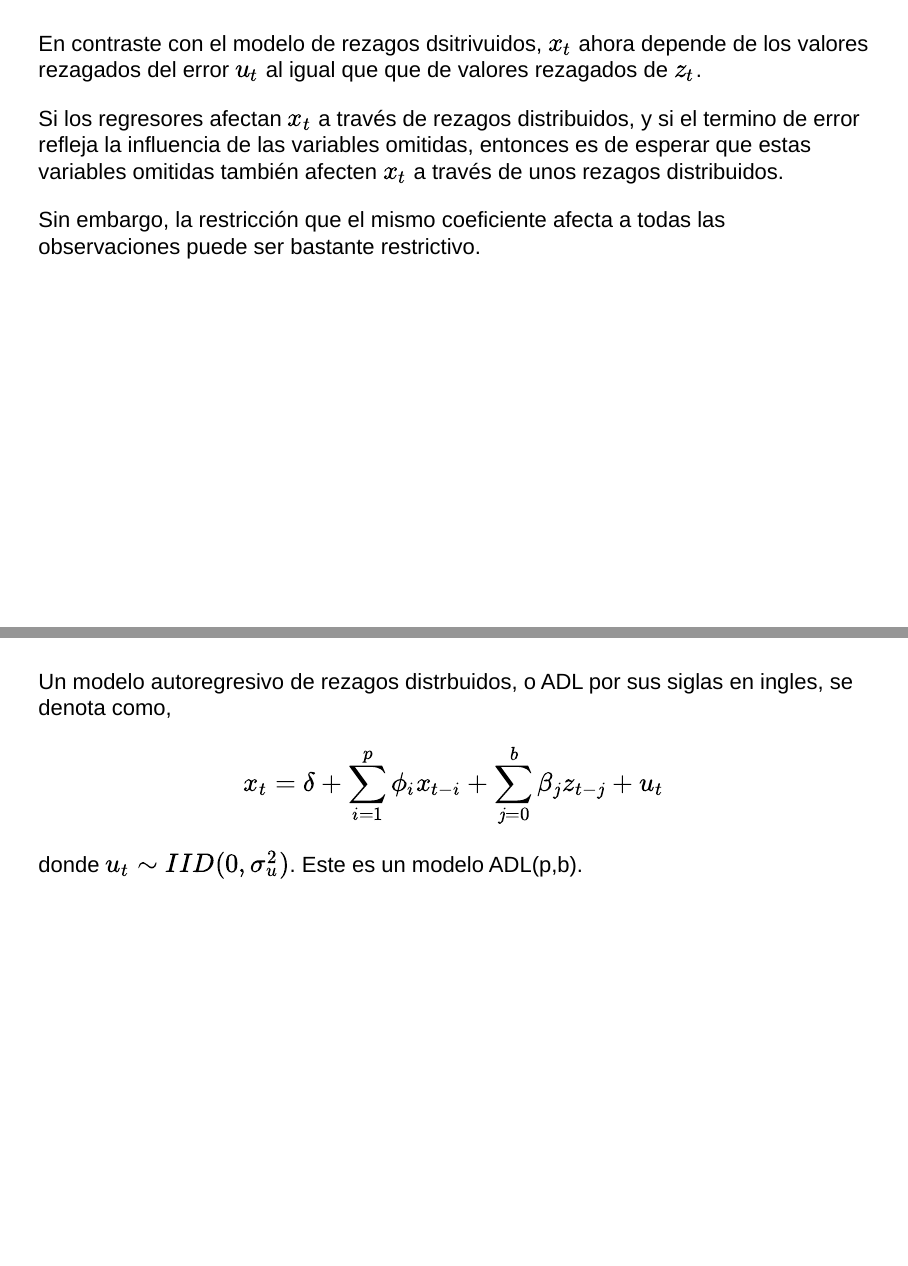
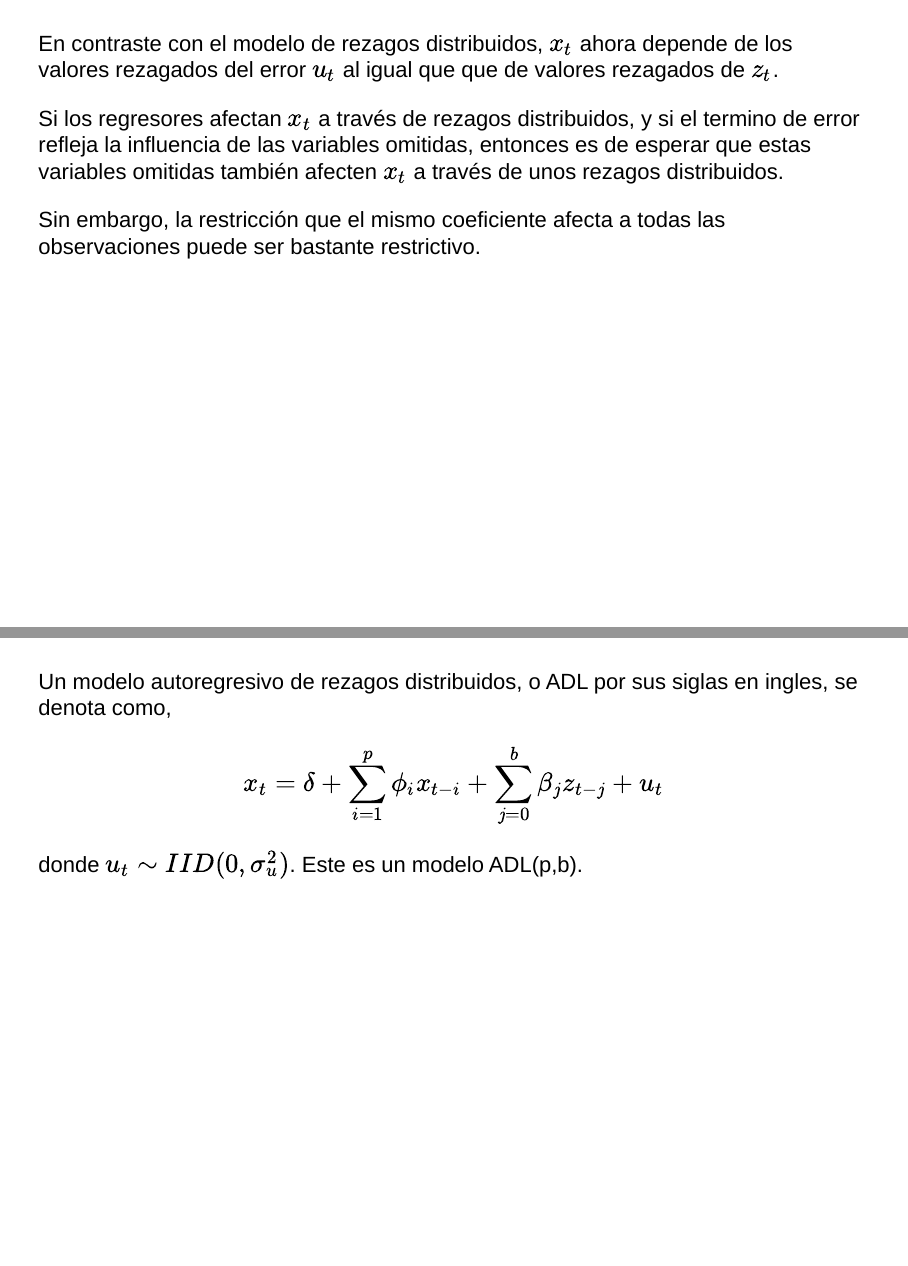
Before and after one commit to sbohorquez/Econometria2, an R Markdown document (docs/VariablesExogenas.Rmd): pages 17 and 20 of 33, joined at a grey line. Rendered offline with R 4.5, knitr and Pandoc, with nearby package versions; drawn as Slidy slides in place of the format the file asks for.

Commit message:
Update VariablesExogenas.Rmd
En la parte de modelos de ajuste parcial, se hace una corrección de ortografía, donde dice" en contraste con el modelo de rezagos distribuidos"

```diff
--- a/docs/VariablesExogenas.Rmd
+++ b/docs/VariablesExogenas.Rmd
@@ -131,7 +131,7 @@ Por lo tanto, el modelo de ajuste parcial implica una forma particular de de rez
 
 #
 
-En contraste con el modelo de rezagos dsitrivuidos, $x_t$ ahora depende de los valores rezagados del error $u_t$ al igual que que de valores rezagados de $z_t$.
+En contraste con el modelo de rezagos distribuidos, $x_t$ ahora depende de los valores rezagados del error $u_t$ al igual que que de valores rezagados de $z_t$.
 
 Si los regresores afectan $x_t$ a través de rezagos distribuidos, y si el termino de error refleja la influencia de las variables omitidas, entonces es de esperar que estas variables omitidas también afecten $x_t$ a través de unos rezagos distribuidos.
 
@@ -144,7 +144,7 @@ Sin embargo, la restricción que el mismo coeficiente afecta a todas las observa
 Ahora consideraremos una familia general de modelos que incluyen rezagos de la variable dependiente y variables independientes.
 
 #
-Un modelo autoregresivo de rezagos distrbuidos, o ADL por sus siglas en ingles, se denota como,
+Un modelo autoregresivo de rezagos distribuidos, o ADL por sus siglas en ingles, se denota como,
  \begin{equation}
      x_t = \delta + \sum_{i=1}^p \phi_i x_{t-i} + \sum_{j=0}^b \beta_j z_{t-j} + u_t
  \end{equation}
```
